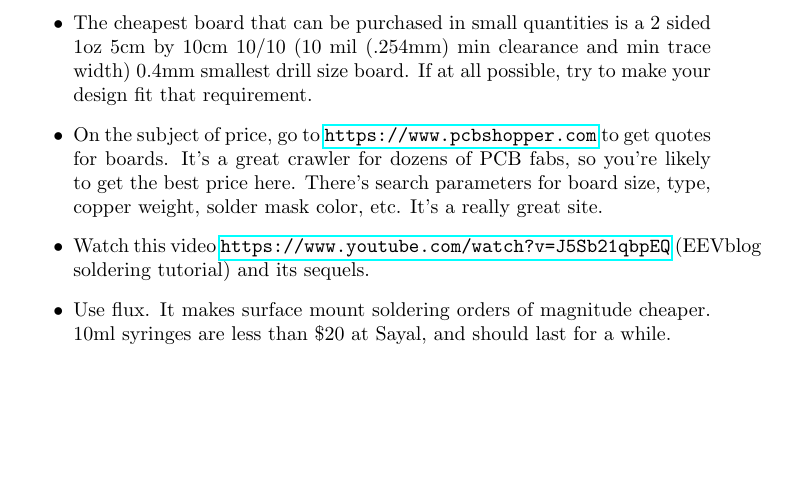
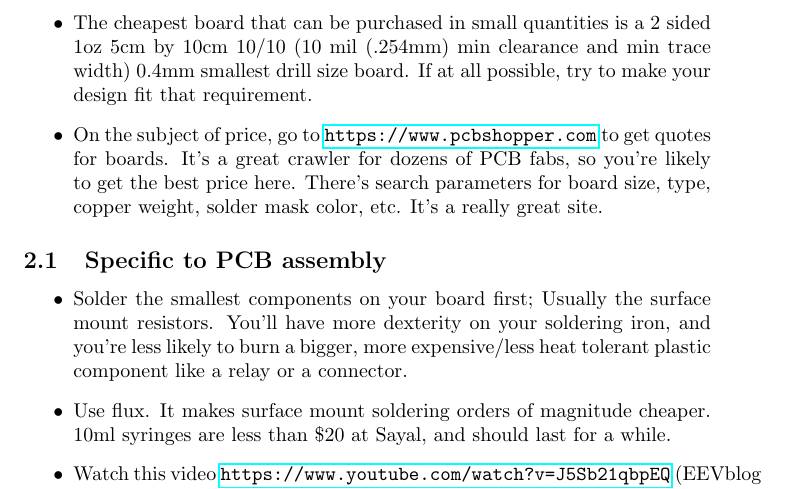
Before and after one commit to waterloo-rocketry/electrical_standard, a LaTeX document (advice.tex): part of page 3 of 3, cut so that both start at the same text, the shorter picture padded with empty space. Compiled offline with pdfLaTeX.

Commit message:
Move PCB assembly advice to its own subsection

```diff
--- a/advice.tex
+++ b/advice.tex
@@ -48,8 +48,12 @@ Here's my advice if you're deciding to get PCB's made. I've only ever had 2 desi
 \item Given the choice, please draft your schematics and board layouts in KiCad. It's free (GPLv3), used by the rest of the team, and runs on all platforms. \url{http://kicad-pcb.org/}
 \item The cheapest board that can be purchased in small quantities is a 2 sided 1oz 5cm by 10cm 10/10 (10 mil (.254mm) min clearance and min trace width) 0.4mm smallest drill size board. If at all possible, try to make your design fit that requirement.
 \item On the subject of price, go to \url{https://www.pcbshopper.com} to get quotes for boards. It's a great crawler for dozens of PCB fabs, so you're likely to get the best price here. There's search parameters for board size, type, copper weight, solder mask color, etc. It's a really great site.
+\end{itemize}
+\subsection{Specific to PCB assembly}
+\begin{itemize}
+\item Solder the smallest components on your board first; Usually the surface mount resistors. You'll have more dexterity on your soldering iron, and you're less likely to burn a bigger, more expensive/less heat tolerant plastic component like a relay or a connector.
+\item Use flux. It makes surface mount soldering orders of magnitude cheaper. 10ml syringes are less than \$20 at Sayal, and should last for a while.
 \item Watch this video \url{https://www.youtube.com/watch?v=J5Sb21qbpEQ} (EEVblog soldering tutorial) and its sequels.
-\item Use flux. It makes surface mount soldering orders of magnitude cheaper. 10ml syringes are less than \$20 at Sayal, and should last for a while.
 \end{itemize}
 %end of PCB section -- }}}
 
```
Also changed, not shown: advice.pdf.
